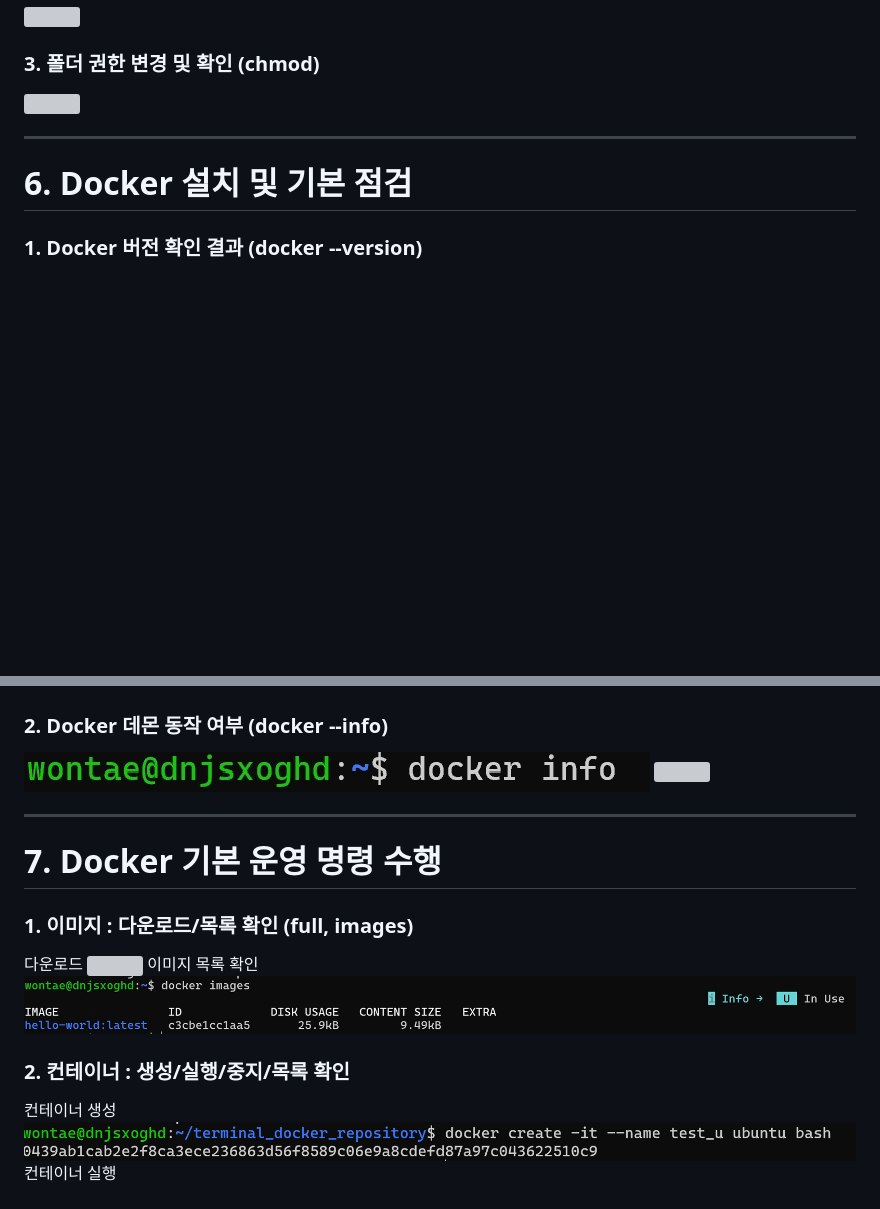
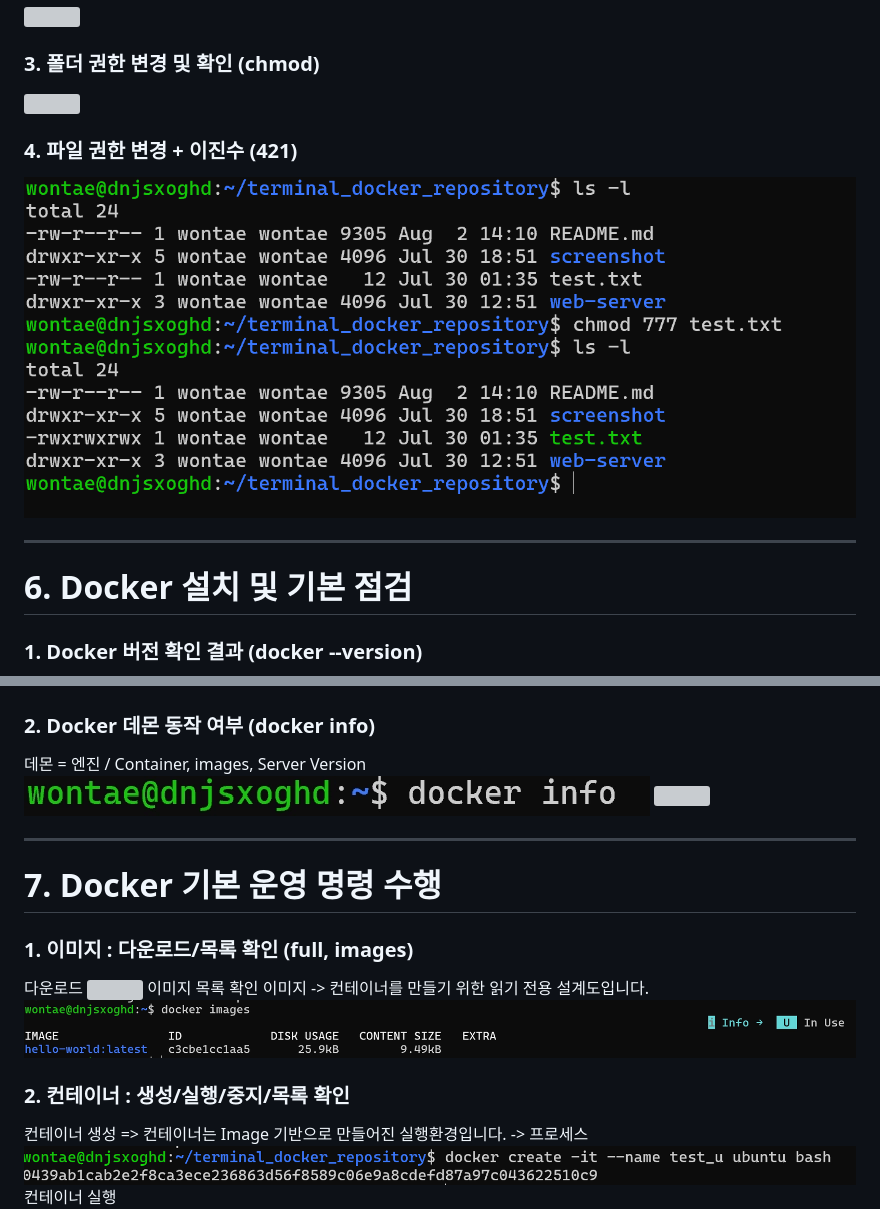
Before and after one commit to hongwontae/terminal_docker, a Markdown page: README.md, 2 parts joined by grey strips. GitHub-like rendering; pictures changed too: screenshot/terminal-images/chmod-421.png (added); blank space fills up the shorter version; grey boxes are pictures that could not be loaded.

Commit message:
updat

```diff
--- a/README.md
+++ b/README.md
@@ -89,6 +89,8 @@
 ![](./screenshot/terminal-images/chmod_file.png)
 ### 3. 폴더 권한 변경 및 확인 (chmod)
 ![](./screenshot/terminal-images/chmod_folder.png)
+### 4. 파일 권한 변경 + 이진수 (421)
+![](./screenshot/terminal-images/chmod-421.png)
 
 
 ---
@@ -97,7 +99,8 @@
 # 6. Docker 설치 및 기본 점검
 ### 1. Docker 버전 확인 결과 (docker --version)
 ![](./screenshot/docker-images/docker_version.png)
-### 2. Docker 데몬 동작 여부 (docker --info)
+### 2. Docker 데몬 동작 여부 (docker info)
+데몬 = 엔진 / Container, images, Server Version
 ![](./screenshot/docker-images/docker_info.png)
 ![](./screenshot/docker-images/docker_info_info.png)
 
@@ -109,10 +112,12 @@
 다운로드
 ![](./screenshot/docker-images/docker-pull.png)
 이미지 목록 확인
+이미지 -> 컨테이너를 만들기 위한 읽기 전용 설계도입니다.
 ![](./screenshot/docker-images/docker-images.png)
 
 ### 2. 컨테이너 : 생성/실행/중지/목록 확인
 컨테이너 생성
+=> 컨테이너는 Image 기반으로 만들어진 실행환경입니다. -> 프로세스
 ![](./screenshot/docker-images/docker-create.png)
 컨테이너 실행
 ![](./screenshot/docker-images/docker-start.png)
```
